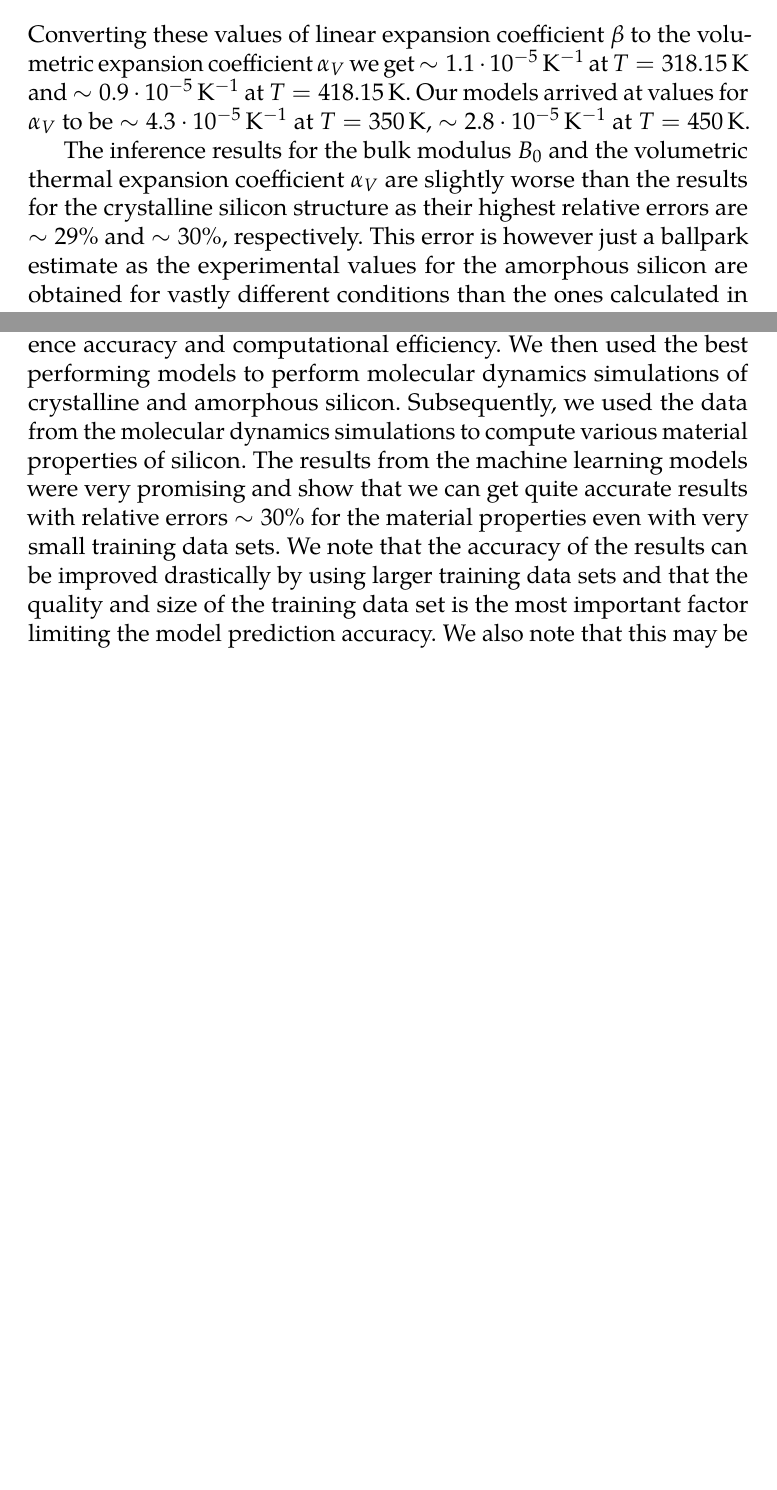
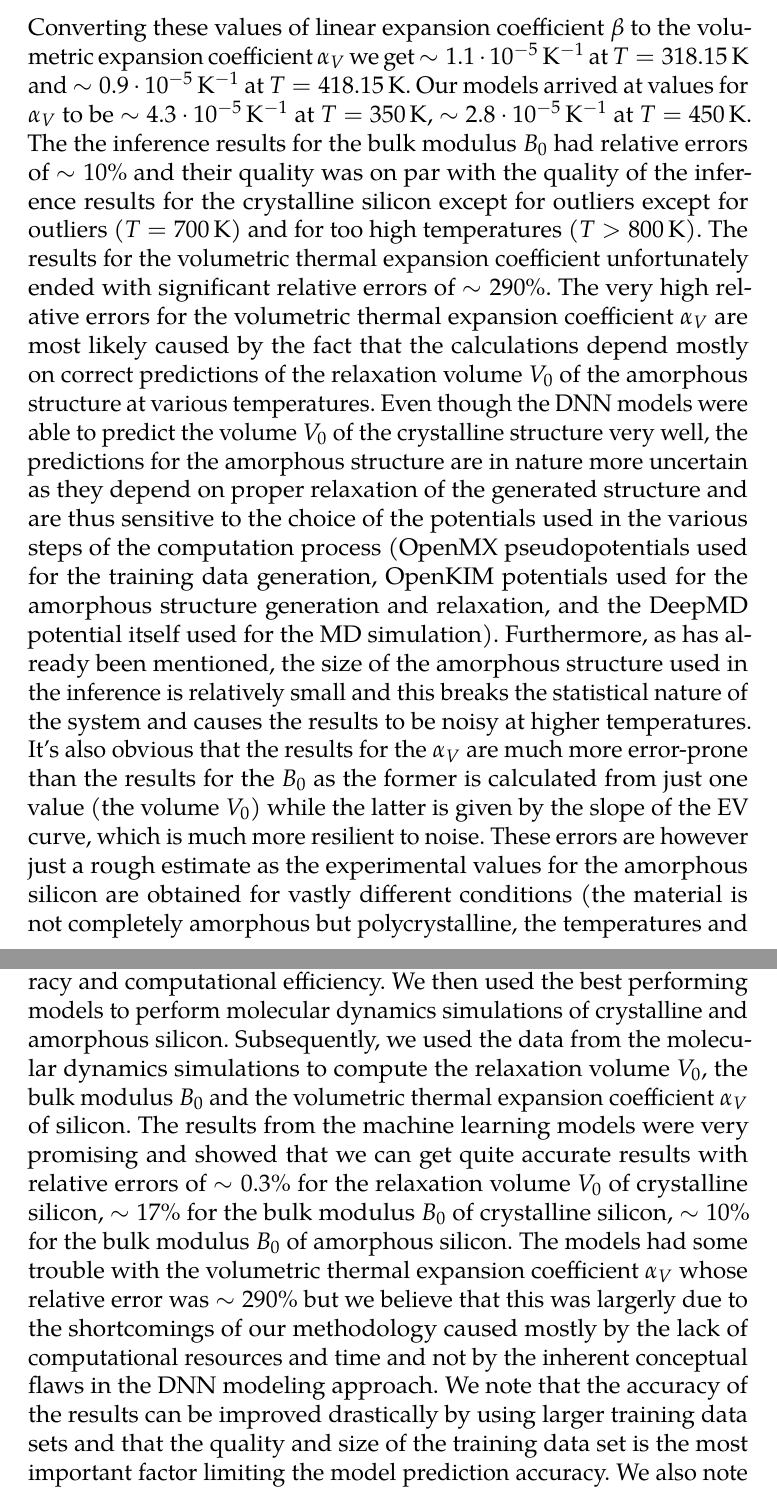
Before and after one commit to hacksparr0w/bachelor-thesis, a LaTeX thesis (main.tex, which reads include/conclusion.tex, include/results-and-evaluation.tex): two parts of pages 56 and 57 of 59 before the commit and two parts of pages 56 and 58 of 60 after it, joined at a grey line, cut so that both start at the same text, the shorter picture padded with empty space. Compiled offline with pdfLaTeX.

Commit message:
chore: progress

```diff
--- a/include/conclusion.tex
+++ b/include/conclusion.tex
@@ -7,14 +7,18 @@ materials. We've trained wide variety of DNN models to show how the
 hyperparameter selection affects the inference accuracy and computational
 efficiency. We then used the best performing models to perform molecular
 dynamics simulations of crystalline and amorphous silicon. Subsequently, we
-used the data from the molecular dynamics simulations to compute various
-material properties of silicon. The results from the machine learning models
-were very promising and show that we can get quite accurate results with
-relative errors $\sim 30 \%$ for the material properties even with very small
-training data sets. We note that the accuracy of the results can be improved
-drastically by using larger training data sets and that the quality and size
-of the training data set is the most important factor limiting the model
-prediction accuracy. We also note that this may be quite problematic as
-quality training data can only be obtained with computationally expensive
-quantum mechanical simulations and thus is the main bottleneck for the DeepMD
-methodology.
+used the data from the molecular dynamics simulations to compute the
+relaxation volume $V_0$, the bulk modulus $B_0$ and the volumetric thermal
+expansion coefficient $\alpha_V$ of silicon. The results from the machine
+learning models were very promising and showed that we can get quite accurate
+results with relative errors of $\sim 0.3\%$ for the relaxation volume $V_0$
+of crystalline silicon, $\sim 17 \%$ for the bulk modulus $B_0$ of crystalline
+silicon, $\sim 10 \%$ for the bulk modulus $B_0$ of amorphous silicon. The
+models had some trouble with the volumetric thermal expansion coefficient
+$\alpha_V$ whose relative error was $\sim 290 \%$ but we believe that this was
+largerly due to the shortcomings of our methodology caused mostly by the lack
+of computational resources and time and not by the inherent conceptual flaws
+in the DNN modeling approach. We note that the accuracy of the results
+can be improved drastically by using larger training data sets and that the
+quality and size of the training data set is the most important factor
+limiting the model prediction accuracy. We also note that this may be quite
--- a/include/results-and-evaluation.tex
+++ b/include/results-and-evaluation.tex
@@ -359,11 +359,30 @@ $\sim 0.9 \cdot 10^{-5} \, \mathrm{K}^{-1}$ at $T = 418.15 \, \mathrm{K}$.
 Our models arrived at values for $\alpha_V$ to be
 $\sim 4.3 \cdot 10^{-5} \, \mathrm{K}^{-1}$ at
 $T = 350 \, \mathrm{K}$, $\sim 2.8 \cdot 10^{-5} \, \mathrm{K}^{-1}$ at
-$T = 450 \, \mathrm{K}$.
-
-The inference results for the bulk modulus $B_0$ and the volumetric thermal
-expansion coefficient $\alpha_V$ are slightly worse than the results for the
-crystalline silicon structure as their highest relative errors are
-$\sim 29 \%$ and $\sim 30 \%$, respectively. This error is however just a
-ballpark estimate as the experimental values for the amorphous silicon are
-obtained for vastly different conditions than the ones calculated in this
+$T = 450 \, \mathrm{K}$. The the inference results for the bulk modulus $B_0$ had
+relative errors of $\sim 10 \%$ and their quality was on par with the quality
+of the inference results for the crystalline silicon except for outliers
+except for outliers ($T = 700 \, \mathrm{K}$) and for too high temperatures
+($T > 800 \, \mathrm{K}$). The results for the volumetric thermal expansion
+coefficient unfortunately ended with significant relative errors of
+$\sim 290 \%$. The very high relative errors for the volumetric
+thermal expansion coefficient $\alpha_V$ are most likely caused by the fact
+that the calculations depend mostly on correct predictions of the relaxation
+volume $V_0$ of the amorphous structure at various temperatures. Even though
+the DNN models were able to predict the volume $V_0$ of the crystalline
+structure very well, the predictions for the amorphous structure are in nature
+more uncertain as they depend on proper relaxation of the generated structure
+and are thus sensitive to the choice of the potentials used in the
+various steps of the computation process (OpenMX pseudopotentials used for
+the training data generation, OpenKIM potentials used for the amorphous
+structure generation and relaxation, and the DeepMD potential itself used for
+the MD simulation). Furthermore, as has already been mentioned, the size of
+the amorphous structure used in the inference is relatively small and this
+breaks the statistical nature of the system and causes the results to be noisy
+at higher temperatures. It's also obvious that the results for the $\alpha_V$
+are much more error-prone than the results for the $B_0$ as the former is
+calculated from just one value (the volume $V_0$) while the latter is given by
+the slope of the EV curve, which is much more resilient to noise. These errors
+are however just a rough estimate as the experimental values for the amorphous
+silicon are obtained for vastly different conditions (the material is not
+completely amorphous but polycrystalline, the temperatures and pressures are
```
Also changed, not shown: asset/amorphous_ev_curves.jpg, include/conclusion.tex (3 more changed lines), include/results-and-evaluation.tex (16 more changed lines), 1 other file.
